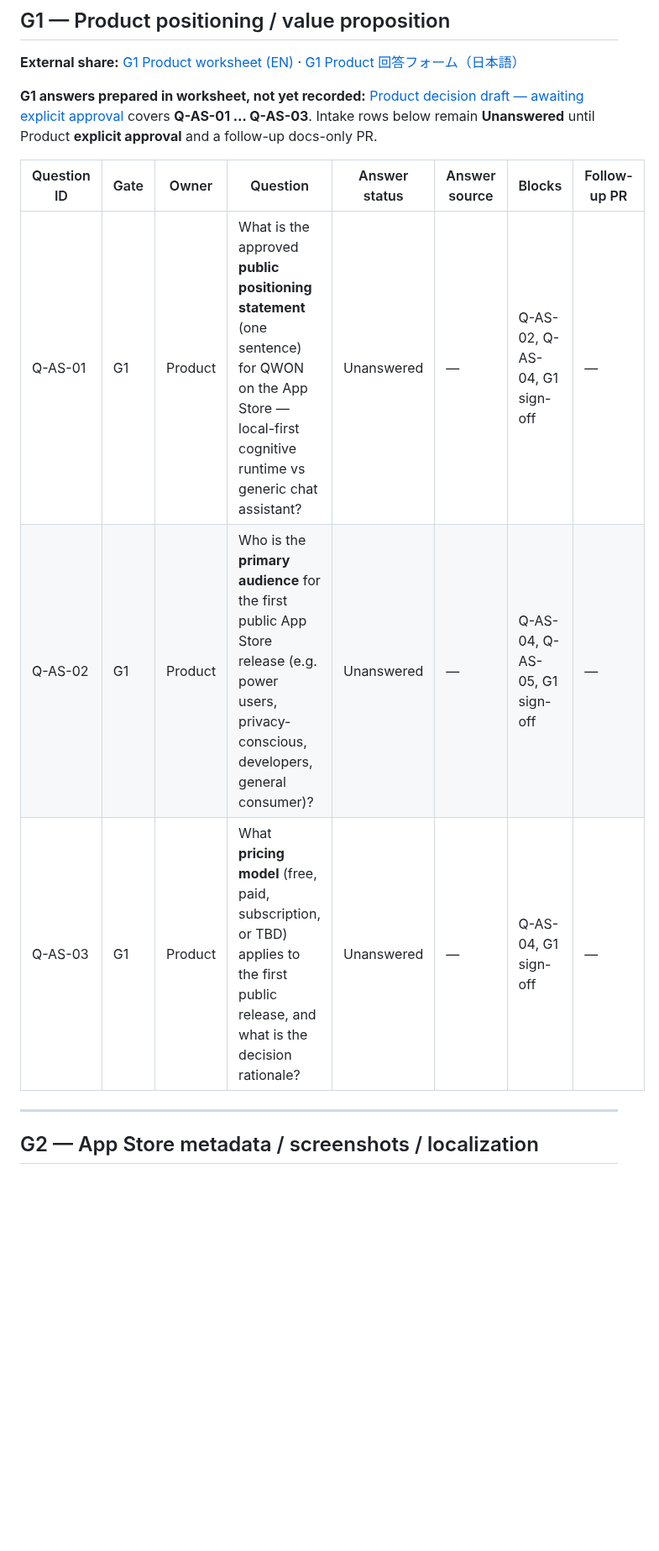
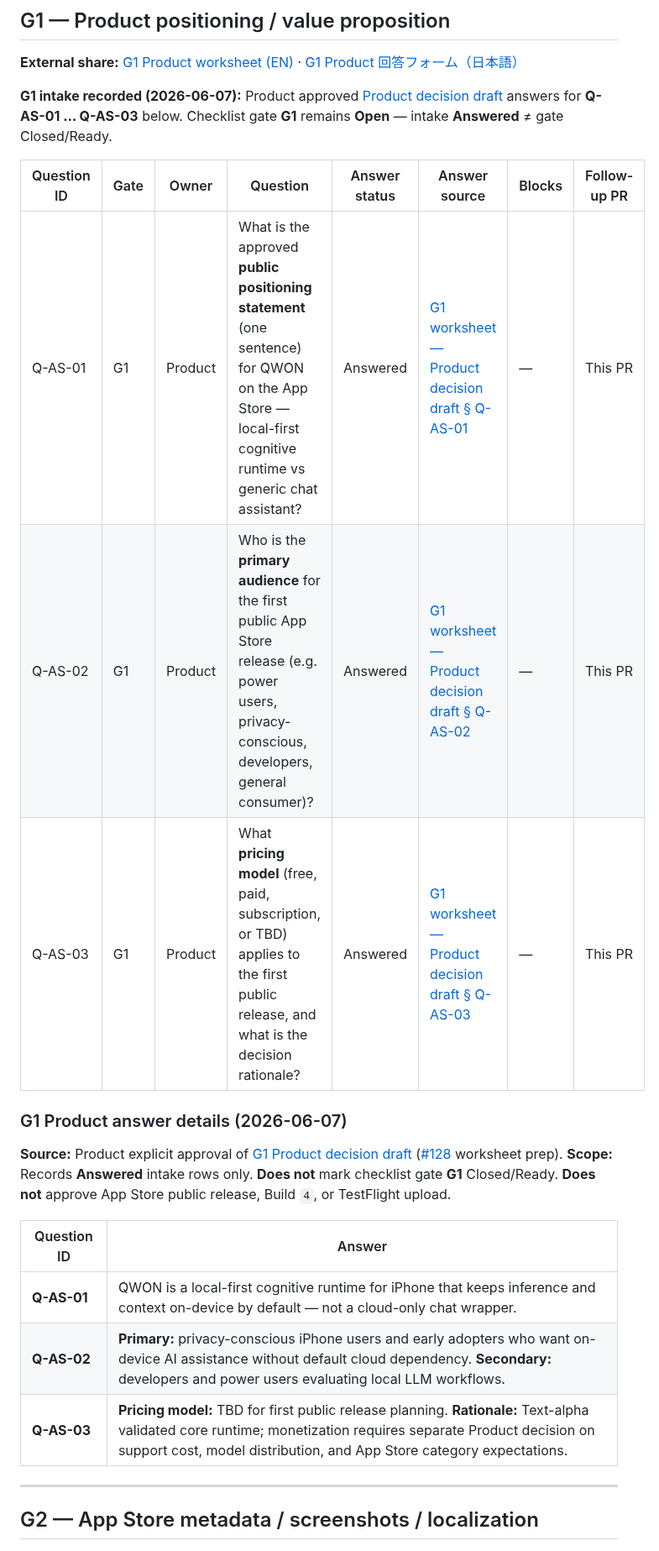
Before and after one commit to studio-prospect/qwon-ai-ios, a Markdown page: docs/product/qwon_app_store_public_readiness_intake.md, the part around one of its changes. Shown at 84% size. Drawn GitHub-style; blank space fills up the shorter version.

```diff
--- a/docs/product/qwon_app_store_public_readiness_intake.md
+++ b/docs/product/qwon_app_store_public_readiness_intake.md
@@ -52,13 +52,24 @@ Related: [G1 Product worksheet (EN)](./qwon_app_store_g1_product_worksheet.md)
 
 **External share:** [G1 Product worksheet (EN)](./qwon_app_store_g1_product_worksheet.md) · [G1 Product 回答フォーム（日本語）](./qwon_app_store_g1_product_worksheet_ja.md)
 
-**G1 answers prepared in worksheet, not yet recorded:** [Product decision draft — awaiting explicit approval](./qwon_app_store_g1_product_worksheet.md#product-decision-draft--awaiting-explicit-approval) covers **Q-AS-01 … Q-AS-03**. Intake rows below remain **Unanswered** until Product **explicit approval** and a follow-up docs-only PR.
+**G1 intake recorded (2026-06-07):** Product approved [Product decision draft](./qwon_app_store_g1_product_worksheet.md#product-decision-draft--awaiting-explicit-approval) answers for **Q-AS-01 … Q-AS-03** below. Checklist gate **G1** remains **Open** — intake **Answered** ≠ gate Closed/Ready.
 
 | Question ID | Gate | Owner | Question | Answer status | Answer source | Blocks | Follow-up PR |
 | --- | --- | --- | --- | --- | --- | --- | --- |
-| Q-AS-01 | G1 | Product | What is the approved **public positioning statement** (one sentence) for QWON on the App Store — local-first cognitive runtime vs generic chat assistant? | Unanswered | — | Q-AS-02, Q-AS-04, G1 sign-off | — |
-| Q-AS-02 | G1 | Product | Who is the **primary audience** for the first public App Store release (e.g. power users, privacy-conscious, developers, general consumer)? | Unanswered | — | Q-AS-04, Q-AS-05, G1 sign-off | — |
-| Q-AS-03 | G1 | Product | What **pricing model** (free, paid, subscription, or TBD) applies to the first public release, and what is the decision rationale? | Unanswered | — | Q-AS-04, G1 sign-off | — |
+| Q-AS-01 | G1 | Product | What is the approved **public positioning statement** (one sentence) for QWON on the App Store — local-first cognitive runtime vs generic chat assistant? | Answered | [G1 worksheet — Product decision draft § Q-AS-01](./qwon_app_store_g1_product_worksheet.md#q-as-01--public-positioning-statement) | — | This PR |
+| Q-AS-02 | G1 | Product | Who is the **primary audience** for the first public App Store release (e.g. power users, privacy-conscious, developers, general consumer)? | Answered | [G1 worksheet — Product decision draft § Q-AS-02](./qwon_app_store_g1_product_worksheet.md#q-as-02--primary-audience) | — | This PR |
+| Q-AS-03 | G1 | Product | What **pricing model** (free, paid, subscription, or TBD) applies to the first public release, and what is the decision rationale? | Answered | [G1 worksheet — Product decision draft § Q-AS-03](./qwon_app_store_g1_product_worksheet.md#q-as-03--pricing-model) | — | This PR |
+
+### G1 Product answer details (2026-06-07)
+
+**Source:** Product explicit approval of [G1 Product decision draft](./qwon_app_store_g1_product_worksheet.md#product-decision-draft--awaiting-explicit-approval) ([#128](https://github.com/studio-prospect/qwon-ai-ios/pull/128) worksheet prep).
+**Scope:** Records **Answered** intake rows only. **Does not** mark checklist gate **G1** Closed/Ready. **Does not** approve App Store public release, Build `4`, or TestFlight upload.
+
+| Question ID | Answer |
+| --- | --- |
+| **Q-AS-01** | QWON is a local-first cognitive runtime for iPhone that keeps inference and context on-device by default — not a cloud-only chat wrapper. |
+| **Q-AS-02** | **Primary:** privacy-conscious iPhone users and early adopters who want on-device AI assistance without default cloud dependency. **Secondary:** developers and power users evaluating local LLM workflows. |
+| **Q-AS-03** | **Pricing model:** TBD for first public release planning. **Rationale:** Text-alpha validated core runtime; monetization requires separate Product decision on support cost, model distribution, and App Store category expectations. |
 
 ---
 
```
Also changed, not shown: other parts of docs/product/qwon_app_store_public_readiness_intake.md (+7 -7 lines), docs/product/qwon_app_store_public_readiness_checklist.md (+4 -4 lines), docs/product/qwon_next_work_queue.md (+6 -6 lines).
